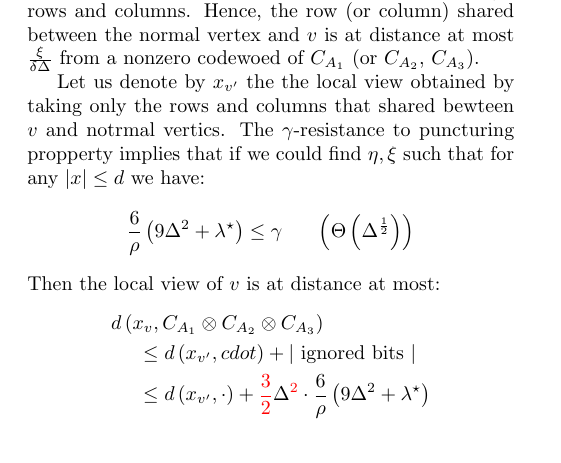
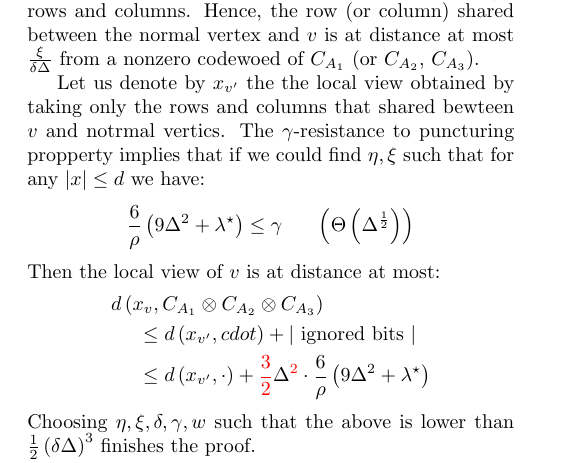
Before and after one commit to dudupo/Academic, a LaTeX document (projects/NLTES_project/ltc.tex): part of page 3 of 3, cut so that both start at the same text. Compiled offline with pdfLaTeX.

Commit message:
compiling -Tue Sep  6 10:13:30 AM IDT 2022

```diff
--- a/projects/NLTES_project/ltc.tex
+++ b/projects/NLTES_project/ltc.tex
@@ -287,6 +287,7 @@
      & \ \ \ \ \le  d\left(x_{v^{\prime}}, \cdot \right) +  \color{red}\frac{3}{2} \color{black} \Delta^{\color{red} 2 \color{black} } \cdot \frac{6}{\rho} \left( 9\Delta^{2} + \lambda^{\star}  \right)
    \end{split}
  \end{equation*}
+ Choosing $ \eta, \xi, \delta, \gamma, w$ such that the above is lower than $\frac{1}{2}\left( \delta\Delta \right)^{3}$ finishes the proof.
 \end{multicols*}
   % \printbibliography
 \end{document}
```
Also changed, not shown: projects/pdfs/ltc.pdf.
